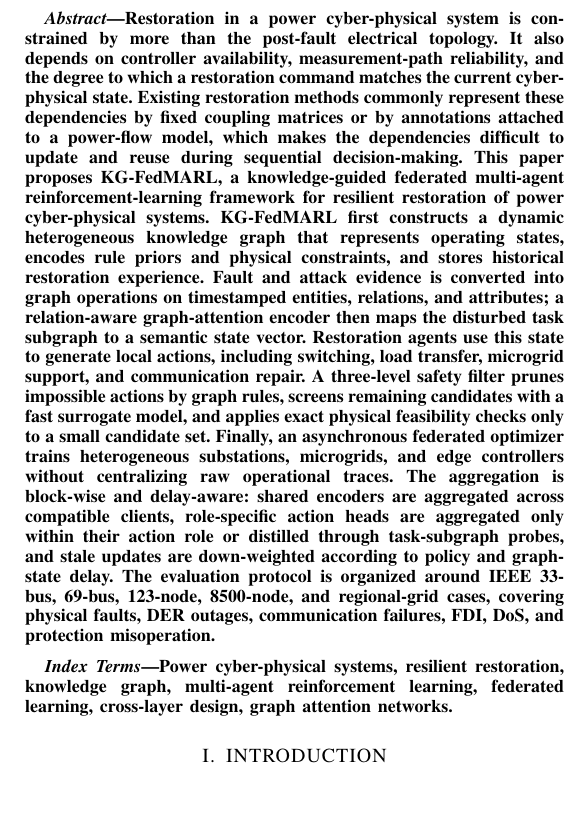
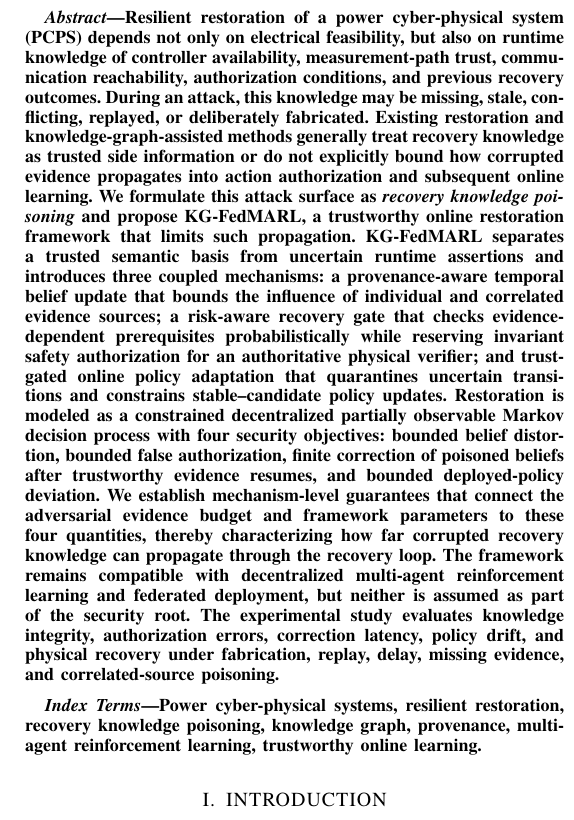
Before and after one commit to startkz/KG-FedMARL, a LaTeX paper (manuscript/main.tex, which reads manuscript/Abstract.tex): part of one column of page 1 of 13, cut at the place of the change, the shorter picture padded with empty space. Compiled offline with pdfLaTeX.

Commit message:
refactor: align title abstract and keywords with recovery knowledge poisoning

```diff
--- a/manuscript/Abstract.tex
+++ b/manuscript/Abstract.tex
@@ -20,11 +20,11 @@
 
 \IEEEtitleabstractindextext{
 \begin{abstract}
-\justifying{Restoration in a power cyber-physical system is constrained by more than the post-fault electrical topology. It also depends on controller availability, measurement-path reliability, and the degree to which a restoration command matches the current cyber-physical state. Existing restoration methods commonly represent these dependencies by fixed coupling matrices or by annotations attached to a power-flow model, which makes the dependencies difficult to update and reuse during sequential decision-making. This paper proposes KG-FedMARL, a knowledge-guided federated multi-agent reinforcement-learning framework for resilient restoration of power cyber-physical systems. KG-FedMARL first constructs a dynamic heterogeneous knowledge graph that represents operating states, encodes rule priors and physical constraints, and stores historical restoration experience. Fault and attack evidence is converted into graph operations on timestamped entities, relations, and attributes; a relation-aware graph-attention encoder then maps the disturbed task subgraph to a semantic state vector. Restoration agents use this state to generate local actions, including switching, load transfer, microgrid support, and communication repair. A three-level safety filter prunes impossible actions by graph rules, screens remaining candidates with a fast surrogate model, and applies exact physical feasibility checks only to a small candidate set. Finally, an asynchronous federated optimizer trains heterogeneous substations, microgrids, and edge controllers without centralizing raw operational traces. The aggregation is block-wise and delay-aware: shared encoders are aggregated across compatible clients, role-specific action heads are aggregated only within their action role or distilled through task-subgraph probes, and stale updates are down-weighted according to policy and graph-state delay. The evaluation protocol is organized around IEEE 33-bus, 69-bus, 123-node, 8500-node, and regional-grid cases, covering physical faults, DER outages, communication failures, FDI, DoS, and protection misoperation.}
+\justifying{Resilient restoration of a power cyber-physical system (PCPS) depends not only on electrical feasibility, but also on runtime knowledge of controller availability, measurement-path trust, communication reachability, authorization conditions, and previous recovery outcomes. During an attack, this knowledge may be missing, stale, conflicting, replayed, or deliberately fabricated. Existing restoration and knowledge-graph-assisted methods generally treat recovery knowledge as trusted side information or do not explicitly bound how corrupted evidence propagates into action authorization and subsequent online learning. We formulate this attack surface as \emph{recovery knowledge poisoning} and propose KG-FedMARL, a trustworthy online restoration framework that limits such propagation. KG-FedMARL separates a trusted semantic basis from uncertain runtime assertions and introduces three coupled mechanisms: a provenance-aware temporal belief update that bounds the influence of individual and correlated evidence sources; a risk-aware recovery gate that checks evidence-dependent prerequisites probabilistically while reserving invariant safety authorization for an authoritative physical verifier; and trust-gated online policy adaptation that quarantines uncertain transitions and constrains stable--candidate policy updates. Restoration is modeled as a constrained decentralized partially observable Markov decision process with four security objectives: bounded belief distortion, bounded false authorization, finite correction of poisoned beliefs after trustworthy evidence resumes, and bounded deployed-policy deviation. We establish mechanism-level guarantees that connect the adversarial evidence budget and framework parameters to these four quantities, thereby characterizing how far corrupted recovery knowledge can propagate through the recovery loop. The framework remains compatible with decentralized multi-agent reinforcement learning and federated deployment, but neither is assumed as part of the security root. The experimental study evaluates knowledge integrity, authorization errors, correction latency, policy drift, and physical recovery under fabrication, replay, delay, missing evidence, and correlated-source poisoning.}
 \end{abstract}
 
 \begin{IEEEkeywords}
-Power cyber-physical systems, resilient restoration, knowledge graph, multi-agent reinforcement learning, federated learning, cross-layer design, graph attention networks.
+Power cyber-physical systems, resilient restoration, recovery knowledge poisoning, knowledge graph, provenance, multi-agent reinforcement learning, trustworthy online learning.
 \end{IEEEkeywords}}
 
 \maketitle
```
Also changed, not shown: manuscript/Abstract.tex (4 more changed lines).
